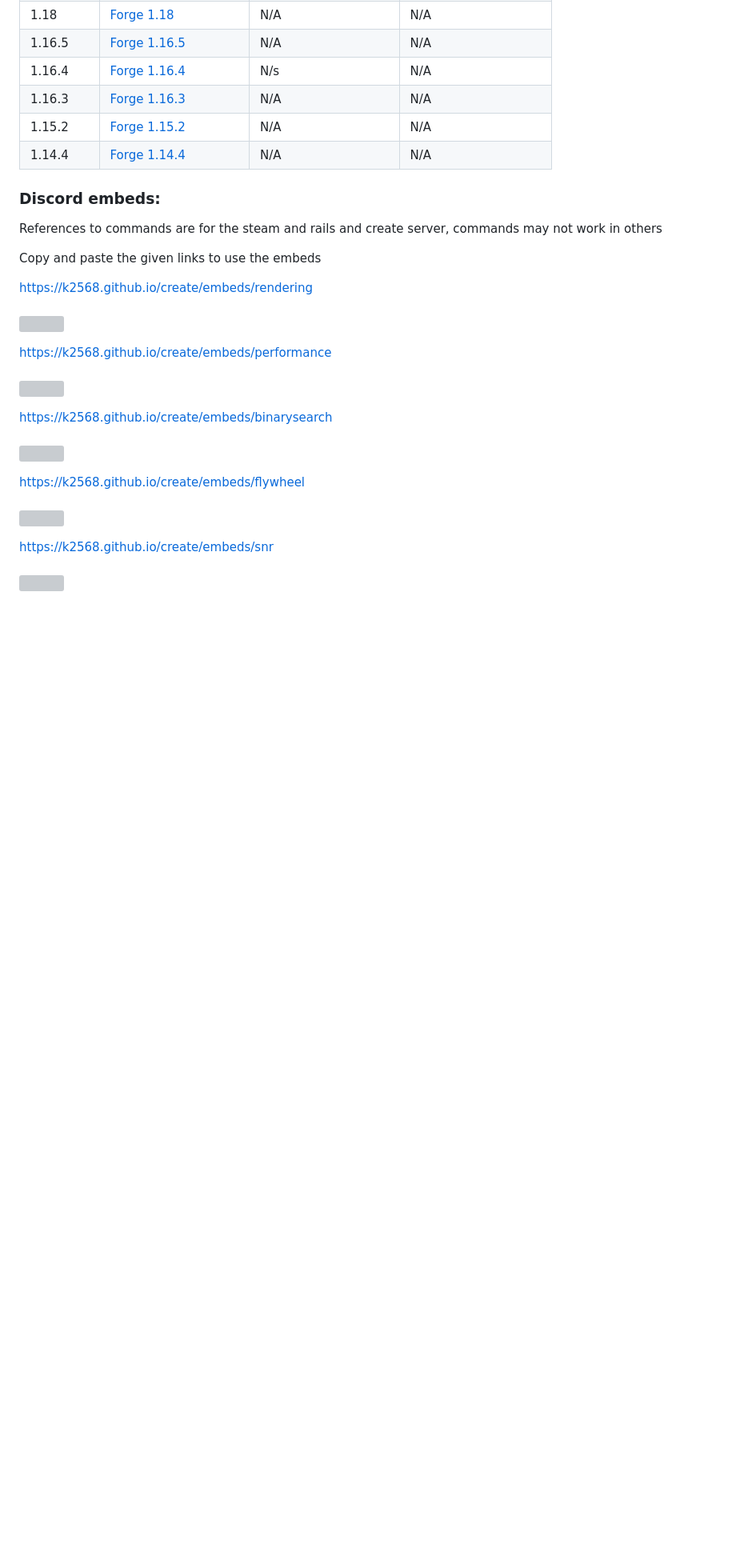
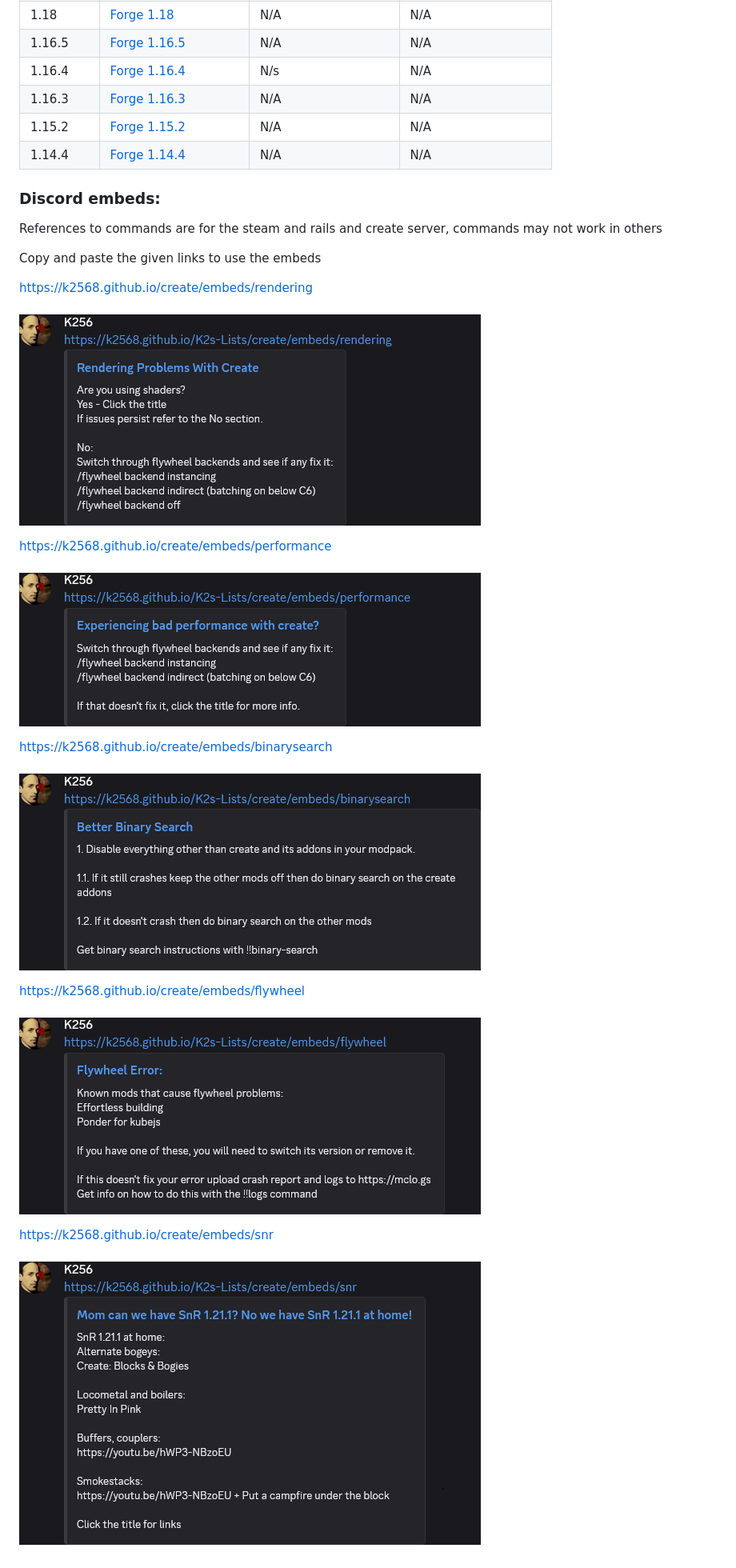
Before and after one commit to K2568/k2568.github.io, a Markdown page: readme.md, the part around the change. Shown at 80% size. Rendered like a GitHub page; blank space fills up the shorter version; grey boxes are pictures that could not be loaded.

Commit message:
Fix images again

```diff
--- a/readme.md
+++ b/readme.md
@@ -25,20 +25,20 @@ Copy and paste the given links to use the embeds
 
 https://k2568.github.io/create/embeds/rendering <br>
 <br>
-![](https://github.com/K2568/k2568.github.io/tree/main/create/media/embedpreview/rendering.png?raw=true)
+![](https://raw.githubusercontent.com/K2568/k2568.github.io/refs/heads/main/create/media/embedpreview/rendering.png)
 
 https://k2568.github.io/create/embeds/performance <br>
 <br>
-![](https://github.com/K2568/k2568.github.io/tree/main/create/media/embedpreview/performance.png?raw=true)
+![](https://raw.githubusercontent.com/K2568/k2568.github.io/refs/heads/main/create/media/embedpreview/performance.png)
 
 https://k2568.github.io/create/embeds/binarysearch <br>
 <br>
-![](https://github.com/K2568/k2568.github.io/tree/main/create/media/embedpreview/binarysearch.png?raw=true)
+![](https://raw.githubusercontent.com/K2568/k2568.github.io/refs/heads/main/create/media/embedpreview/binarysearch.png)
 
 https://k2568.github.io/create/embeds/flywheel <br>
 <br>
-![](https://github.com/K2568/k2568.github.io/tree/main/create/media/embedpreview/flywheel.png?raw=true)
+![](https://raw.githubusercontent.com/K2568/k2568.github.io/refs/heads/main/create/media/embedpreview/flywheel.png)
 
 https://k2568.github.io/create/embeds/snr <br>
 <br>
-![](https://github.com/K2568/k2568.github.io/tree/main/create/media/embedpreview/snr.png?raw=true)
+![](https://raw.githubusercontent.com/K2568/k2568.github.io/refs/heads/main/create/media/embedpreview/snr.png)
```
